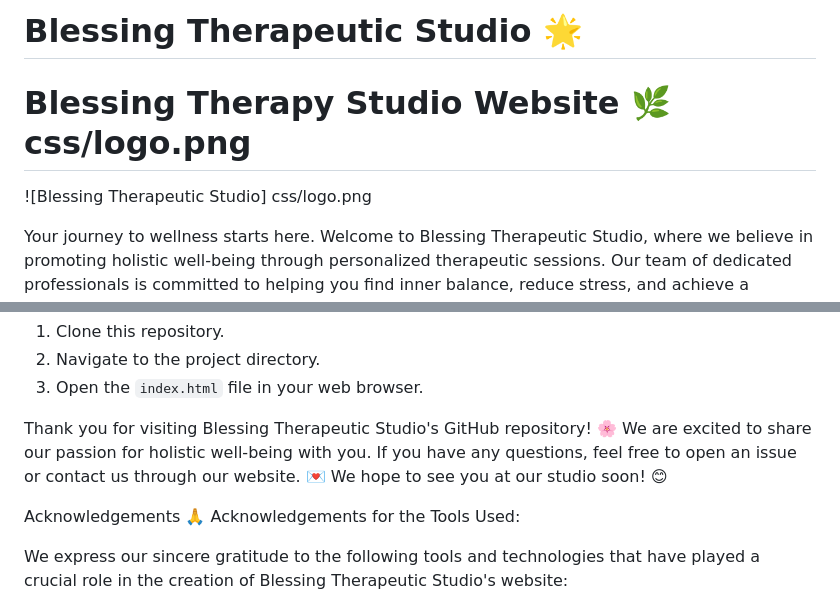
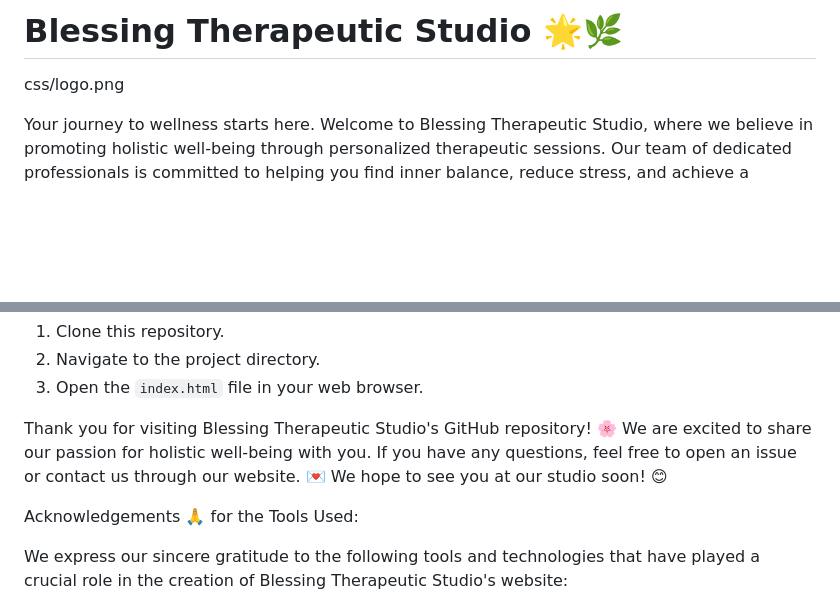
Before and after one commit to princessble/Blessing-therapy-studio, a Markdown page: README.md, 2 parts joined by grey strips. Rendered like a GitHub page; blank space fills up the shorter version.

```diff
--- a/README.md
+++ b/README.md
@@ -1,8 +1,6 @@
-# Blessing Therapeutic Studio 🌟
+# Blessing Therapeutic Studio 🌟🌿
 
-# Blessing Therapy Studio Website 🌿css/logo.png
-
-![Blessing Therapeutic Studio] css/logo.png
+css/logo.png
 
 Your journey to wellness starts here. Welcome to Blessing Therapeutic Studio, where we believe in promoting holistic well-being through personalized therapeutic sessions. Our team of dedicated professionals is committed to helping you find inner balance, reduce stress, and achieve a healthier mind-body connection. With a focus on individual needs, our tranquil environment provides the perfect setting for your journey to wellness.
 
@@ -76,7 +74,7 @@ To get started with Blessing Therapeutic Studio, follow these steps:
 Thank you for visiting Blessing Therapeutic Studio's GitHub repository! 🌸 We are excited to share our passion for holistic well-being with you. If you have any questions, feel free to open an issue or contact us through our website. 💌 We hope to see you at our studio soon! 😊
 
 Acknowledgements 🙏
-Acknowledgements for the Tools Used:
+for the Tools Used:
 
 We express our sincere gratitude to the following tools and technologies that have played a crucial role in the creation of Blessing Therapeutic Studio's website:
 
```
